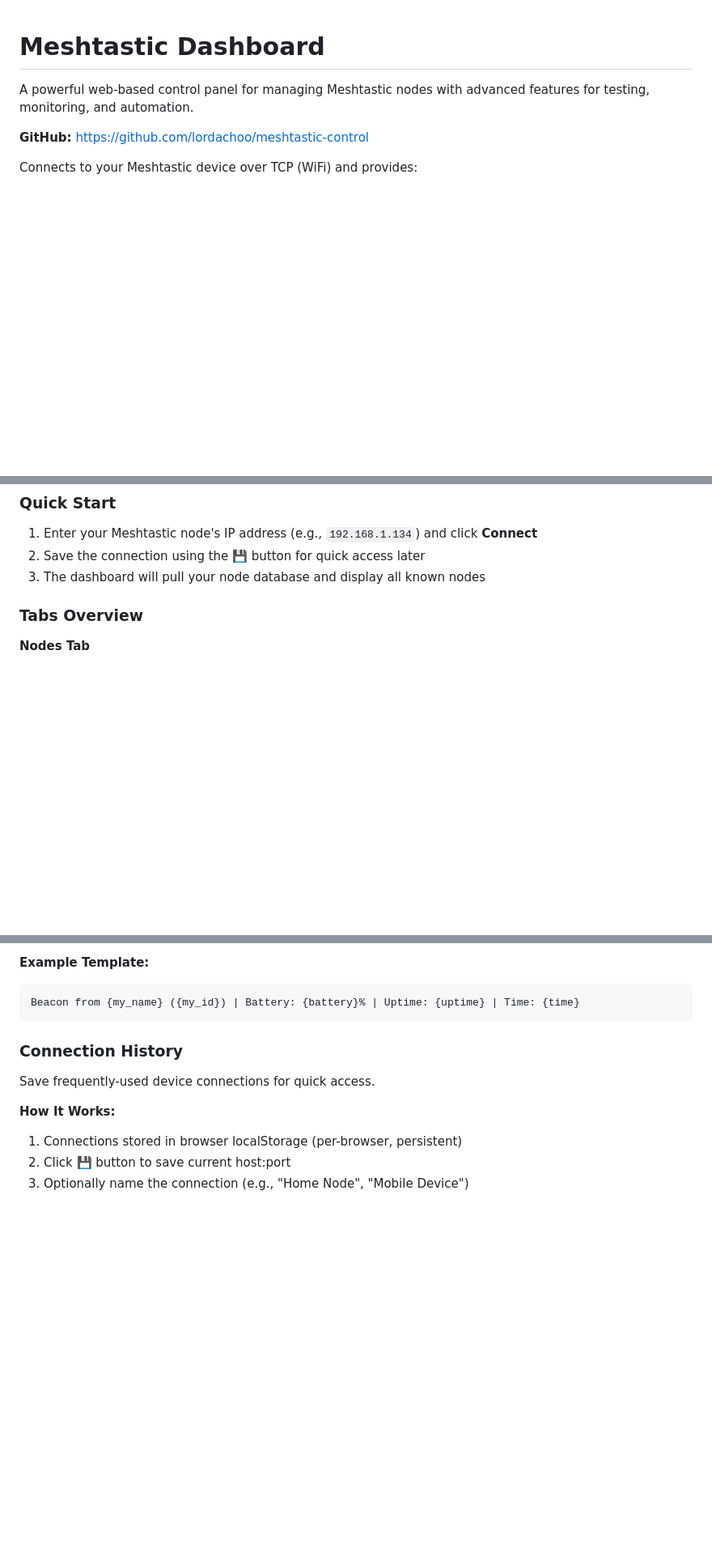
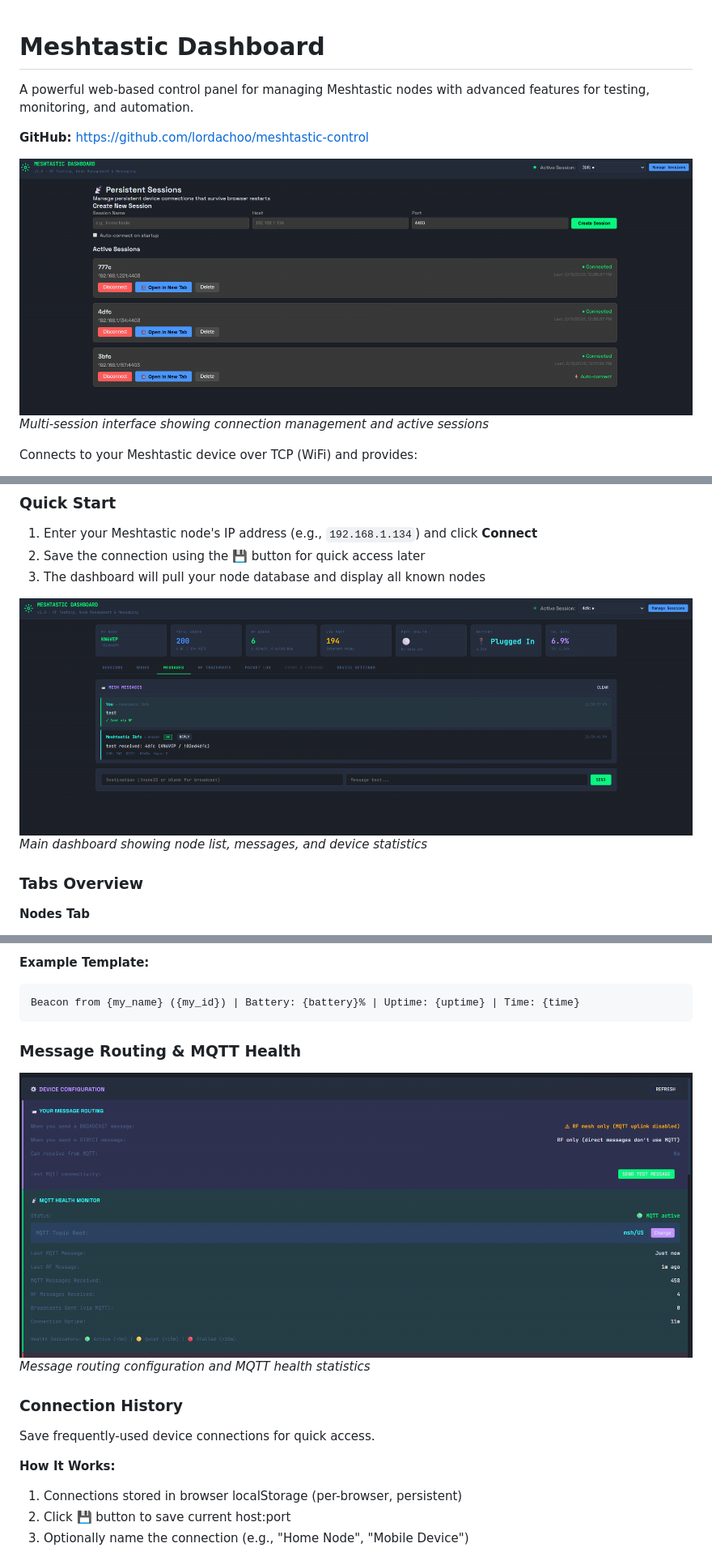
Before and after one commit to lordachoo/meshtastic-control, a Markdown page: README.md, 3 parts joined by grey strips. Shown: that part at 81% size. Rendered like a GitHub page; pictures changed too: docs/images/device-management-message-routing-mqtt-health.png (added), docs/images/meshtastic-dashboard-device-view.png (added), docs/images/meshtastic-dashboard-session-management.png (added); blank space fills up the shorter version.

````diff
--- a/README.md
+++ b/README.md
@@ -3,6 +3,9 @@
 A powerful web-based control panel for managing Meshtastic nodes with advanced features for testing, monitoring, and automation.
 
 **GitHub:** https://github.com/lordachoo/meshtastic-control
+
+![Session Management](docs/images/meshtastic-dashboard-session-management.png)
+*Multi-session interface showing connection management and active sessions*
 
 Connects to your Meshtastic device over TCP (WiFi) and provides:
 
@@ -59,6 +62,9 @@ Each session maintains its own connection, packet log, and state.
 2. Save the connection using the 💾 button for quick access later
 3. The dashboard will pull your node database and display all known nodes
 
+![Dashboard Device View](docs/images/meshtastic-dashboard-device-view.png)
+*Main dashboard showing node list, messages, and device statistics*
+
 ### Tabs Overview
 
 **Nodes Tab**
@@ -187,6 +199,11 @@ The beacon system broadcasts periodic status messages with live device telemetry
 ```
 Beacon from {my_name} ({my_id}) | Battery: {battery}% | Uptime: {uptime} | Time: {time}
 ```
+
+### Message Routing & MQTT Health
+
+![MQTT Health Monitoring](docs/images/device-management-message-routing-mqtt-health.png)
+*Message routing configuration and MQTT health statistics*
 
 ### Connection History
 
````
Also changed, not shown: other parts of README.md (+6 -0 lines), docs/images/device-management-auto-beacon.png (added), docs/images/device-management-auto-responder.png (added), 5 other files.
